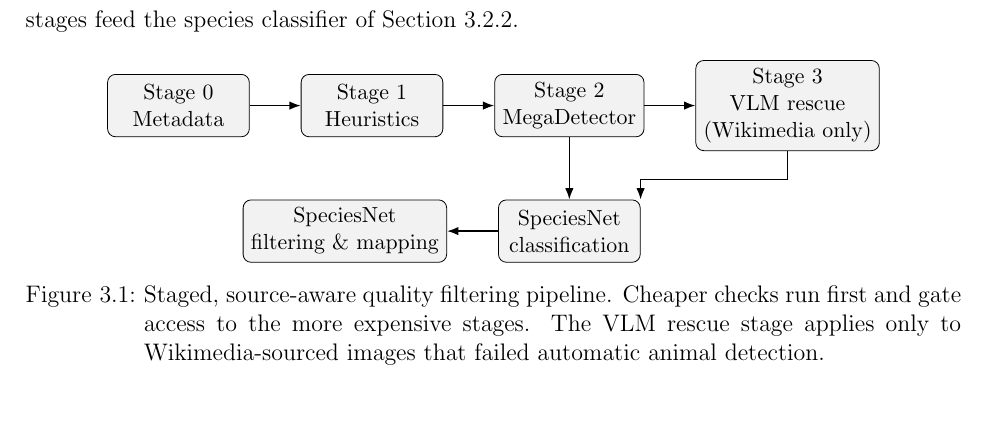
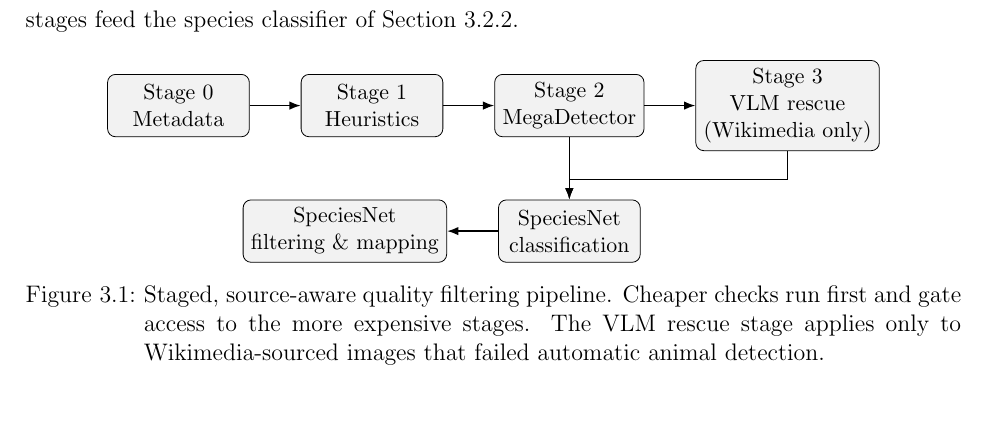
Before and after one commit to SimonHedrich/Master-Thesis, a LaTeX thesis (thesis/manuscript/main.tex, which reads thesis/manuscript/chapters/3-Methods_and_Implementation/32-Data_Quality_and_Curation.tex): part of page 37 of 129, cut so that both start at the same text, the shorter picture padded with empty space. Compiled offline with pdfLaTeX.

Commit message:
thesis: call SSD's default boxes anchor boxes and join the filter-pipeline skip arrow at the node centre
Co-Authored-By: Claude Fable 5.1 <noreply@anthropic.com>

```diff
--- a/thesis/manuscript/chapters/3-Methods_and_Implementation/32-Data_Quality_and_Curation.tex
+++ b/thesis/manuscript/chapters/3-Methods_and_Implementation/32-Data_Quality_and_Curation.tex
@@ -25,7 +25,7 @@
 \draw[arr] (s1) -- (s2);
 \draw[arr] (s2) -- (s3);
 \draw[arr] (s2.south) -- (s5.north);
-\draw[arr] (s3.south) |- ($(s3.south)+(0,-0.5)$) -| (s5.north east);
+\draw[arr] (s3.south) |- ($(s3.south)+(0,-0.5)$) -| (s5.north);
 \draw[arr] (s5) -- (s6);
 \end{tikzpicture}
 \caption[Staged, source-aware quality filtering pipeline]{Staged, source-aware quality filtering pipeline. Cheaper checks run first and gate access to the more expensive stages. The VLM rescue stage applies only to Wikimedia-sourced images that failed automatic animal detection.}
```
Also changed, not shown: thesis/manuscript/chapters/2-Literature_Review.tex (+1 -1 lines).
